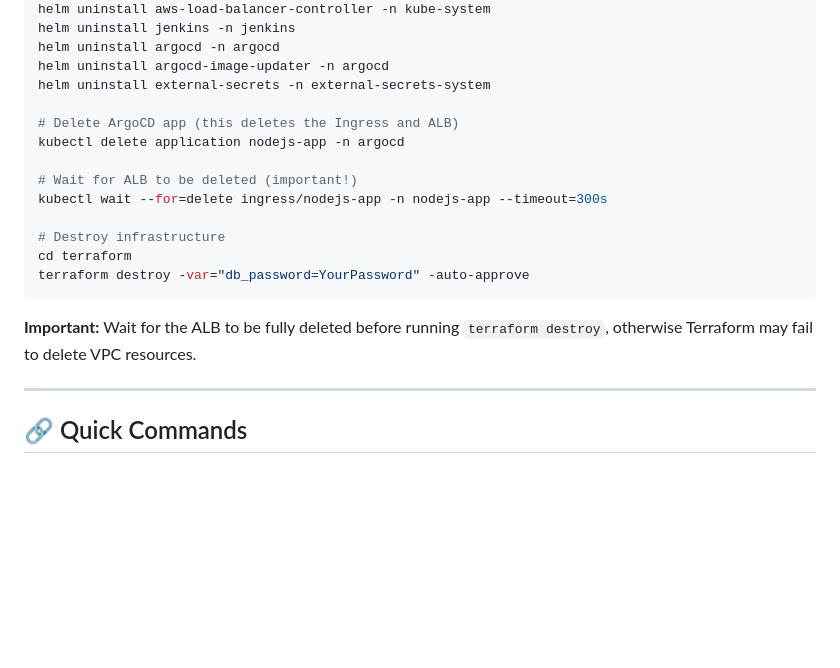
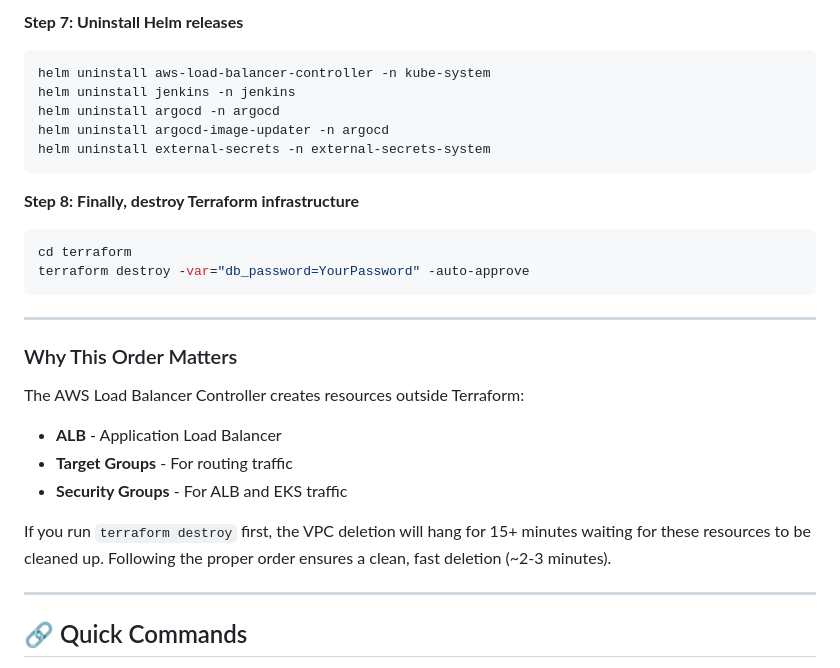
Before and after one commit to Ahmed-Maher-Sabeq/Full-GitOps-Pipeline-on-AWS-with-Terraform-and-Secrets-Management-ITI-Final-Project, a Markdown page: README.md, the part around the change printed below. Rendered like a GitHub page; blank space fills up the shorter version.

Commit message:
added proper cleanup instructions to readme

````diff
--- a/README.md
+++ b/README.md
@@ -841,21 +919,28 @@ The core GitOps pipeline is complete! Optional improvements:
+**Step 7: Uninstall Helm releases**
+```bash
 helm uninstall aws-load-balancer-controller -n kube-system
 helm uninstall jenkins -n jenkins
 helm uninstall argocd -n argocd
 helm uninstall argocd-image-updater -n argocd
 helm uninstall external-secrets -n external-secrets-system
+```
 
-# Delete ArgoCD app (this deletes the Ingress and ALB)
-kubectl delete application nodejs-app -n argocd
-
-# Wait for ALB to be deleted (important!)
-kubectl wait --for=delete ingress/nodejs-app -n nodejs-app --timeout=300s
-
-# Destroy infrastructure
+**Step 8: Finally, destroy Terraform infrastructure**
+```bash
 cd terraform
 terraform destroy -var="db_password=YourPassword" -auto-approve
 ```
 
-**Important:** Wait for the ALB to be fully deleted before running `terraform destroy`, otherwise Terraform may fail to delete VPC resources.
+---
+
+### Why This Order Matters
+
+The AWS Load Balancer Controller creates resources outside Terraform:
+- **ALB** - Application Load Balancer
+- **Target Groups** - For routing traffic
+- **Security Groups** - For ALB and EKS traffic
+
+If you run `terraform destroy` first, the VPC deletion will hang for 15+ minutes waiting for these resources to be cleaned up. Following the proper order ensures a clean, fast deletion (~2-3 minutes).
 
 ---
 
````
Also changed, not shown: other parts of README.md (+80 -2 lines).
